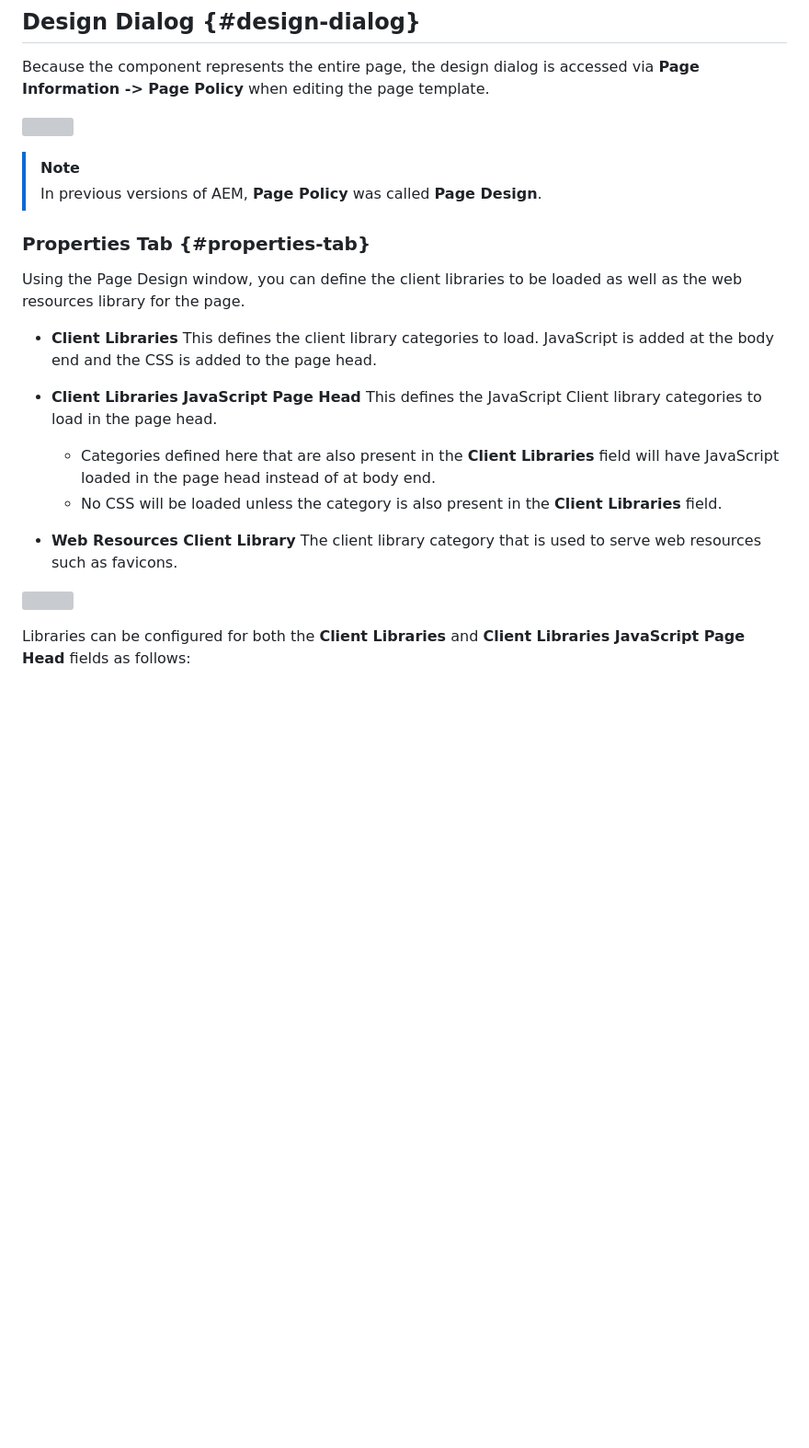
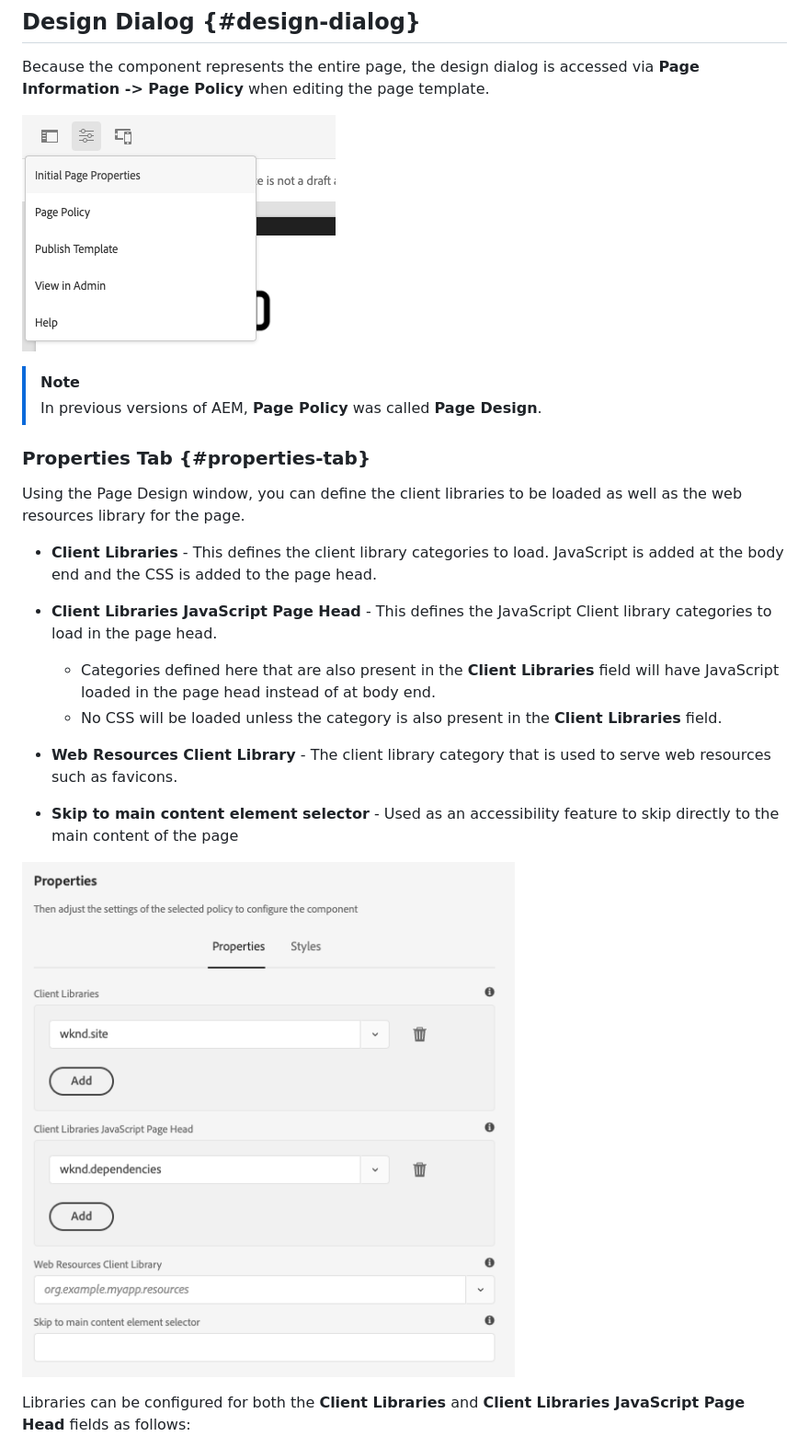
Before and after one commit to AdobeDocs/experience-manager-core-components.en, a Markdown page: help/components/page.md, the part around one of its changes. Shown at 92% size. GitHub-like rendering; pictures changed too: help/assets/page-design.png (added), help/assets/page-policy.png (added); blank space fills up the shorter version; grey boxes are pictures that could not be loaded.

Commit message:
Page Component add main content selector and screen shots

```diff
--- a/help/components/page.md
+++ b/help/components/page.md
@@ -52,7 +44,7 @@ Because the component represents the entire page, settings that would normally b
 
 Because the component represents the entire page, the design dialog is accessed via **Page Information -&gt; Page Policy** when editing the page template.
 
-![](/help/assets/screen_shot_2018-04-03at113410.png)
+![Page Policy](/help/assets/page-policy.png)
 
 >[!NOTE]
 >
@@ -62,17 +54,16 @@ Because the component represents the entire page, the design dialog is accessed
 
 Using the Page Design window, you can define the client libraries to be loaded as well as the web resources library for the page.
 
-* **Client Libraries**
-  This defines the client library categories to load. JavaScript is added at the body end and the CSS is added to the page head.
-* **Client Libraries JavaScript Page Head**
-  This defines the JavaScript Client library categories to load in the page head.
+* **Client Libraries** - This defines the client library categories to load. JavaScript is added at the body end and the CSS is added to the page head.
+* **Client Libraries JavaScript Page Head** - This defines the JavaScript Client library categories to load in the page head.
   * Categories defined here that are also present in the **Client Libraries** field will have JavaScript loaded in the page head instead of at body end.
   * No CSS will be loaded unless the category is also present in the **Client Libraries** field.
 
-* **Web Resources Client Library**
-  The client library category that is used to serve web resources such as favicons.
+* **Web Resources Client Library** - The client library category that is used to serve web resources such as favicons.
 
-![](/help/assets/screenshot_2018-10-19at104949.png)
+* **Skip to main content element selector** - Used as an accessibility feature to skip directly to the main content of the page
+
+![Page Component design dialog](/help/assets/page-design.png)
 
 Libraries can be configured for both the **Client Libraries** and **Client Libraries JavaScript Page Head** fields as follows:
 
```
Also changed, not shown: other parts of help/components/page.md (+0 -8 lines).
